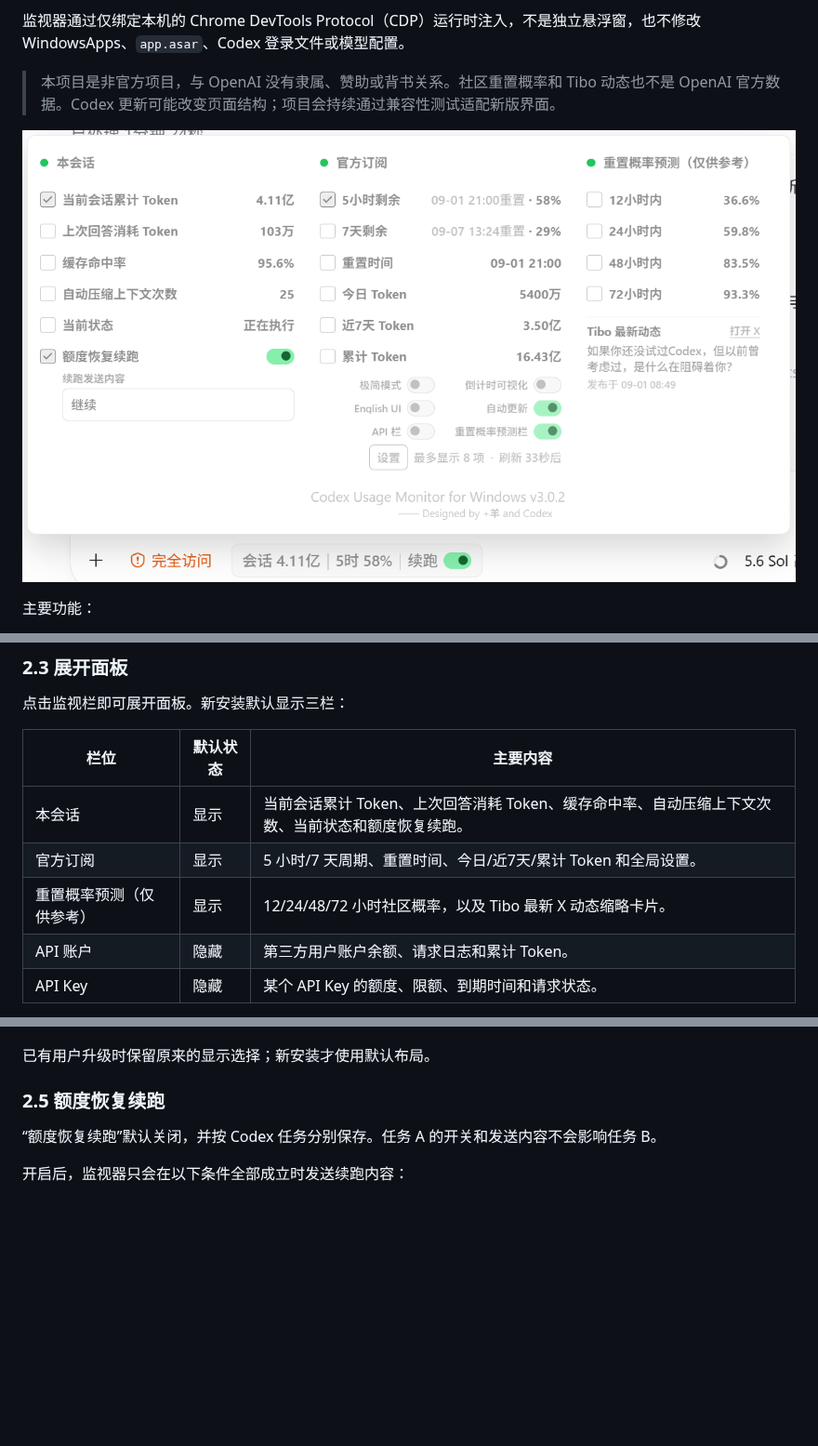
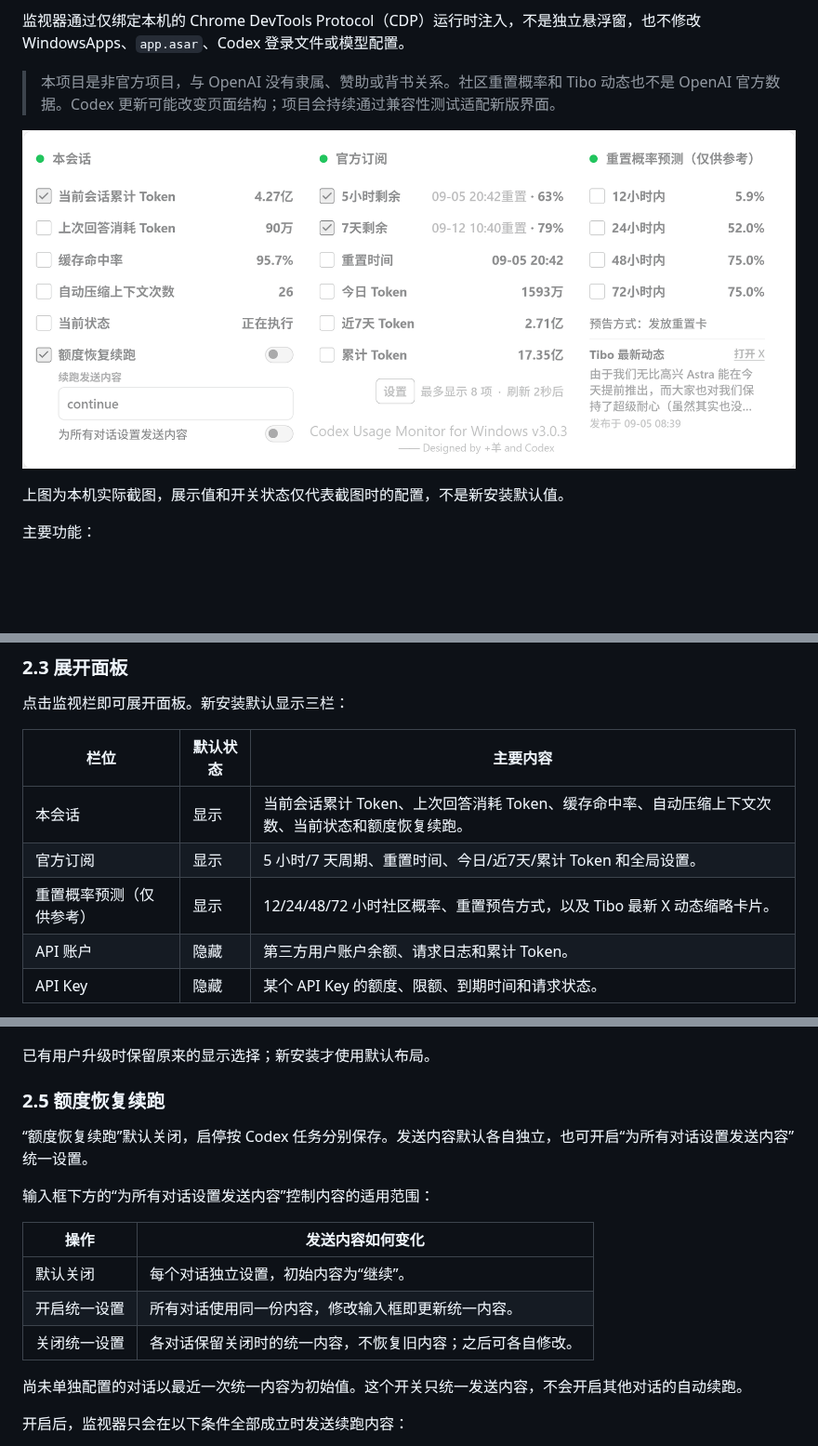
Before and after one commit to JiaYang-BUAA/Codex-Desktop-Usage-Monitor-Windows, a Markdown page: README.md, 3 parts joined by grey strips. Shown at 93% size. Drawn GitHub-style; pictures changed too: docs/images/monitor-expanded.png; blank space fills up the shorter version.

Commit message:
Add shared resume message setting and refresh README screenshot

```diff
--- a/README.md
+++ b/README.md
@@ -11,7 +11,9 @@ Codex Usage Monitor 把官方订阅周期、当前会话 Token、社区重置概
 
 > 本项目是非官方项目，与 OpenAI 没有隶属、赞助或背书关系。社区重置概率和 Tibo 动态也不是 OpenAI 官方数据。Codex 更新可能改变页面结构；项目会持续通过兼容性测试适配新版界面。
 
-![Codex Usage Monitor 展开面板示意图](docs/images/monitor-expanded.png)
+![Codex Usage Monitor 本机展开面板实拍：统一续跑发送内容与重置预告方式](docs/images/monitor-expanded.png)
+
+上图为本机实际截图，展示值和开关状态仅代表截图时的配置，不是新安装默认值。
 
 主要功能：
 
@@ -79,7 +81,7 @@ Codex Usage Monitor 把官方订阅周期、当前会话 Token、社区重置概
 | --- | --- | --- |
 | 本会话 | 显示 | 当前会话累计 Token、上次回答消耗 Token、缓存命中率、自动压缩上下文次数、当前状态和额度恢复续跑。 |
 | 官方订阅 | 显示 | 5 小时/7 天周期、重置时间、今日/近7天/累计 Token 和全局设置。 |
-| 重置概率预测（仅供参考） | 显示 | 12/24/48/72 小时社区概率，以及 Tibo 最新 X 动态缩略卡片。 |
+| 重置概率预测（仅供参考） | 显示 | 12/24/48/72 小时社区概率、重置预告方式，以及 Tibo 最新 X 动态缩略卡片。 |
 | API 账户 | 隐藏 | 第三方用户账户余额、请求日志和累计 Token。 |
 | API Key | 隐藏 | 某个 API Key 的额度、限额、到期时间和请求状态。 |
 
@@ -110,7 +112,17 @@ Codex Usage Monitor 把官方订阅周期、当前会话 Token、社区重置概
 
 ### 2.5 额度恢复续跑
 
-“额度恢复续跑”默认关闭，并按 Codex 任务分别保存。任务 A 的开关和发送内容不会影响任务 B。
+“额度恢复续跑”默认关闭，启停按 Codex 任务分别保存。发送内容默认各自独立，也可开启“为所有对话设置发送内容”统一设置。
+
+输入框下方的“为所有对话设置发送内容”控制内容的适用范围：
+
+| 操作 | 发送内容如何变化 |
+| --- | --- |
+| 默认关闭 | 每个对话独立设置，初始内容为“继续”。 |
+| 开启统一设置 | 所有对话使用同一份内容，修改输入框即更新统一内容。 |
+| 关闭统一设置 | 各对话保留关闭时的统一内容，不恢复旧内容；之后可各自修改。 |
+
+尚未单独配置的对话以最近一次统一内容为初始值。这个开关只统一发送内容，不会开启其他对话的自动续跑。
 
 开启后，监视器只会在以下条件全部成立时发送续跑内容：
 
```
Also changed, not shown: CHANGELOG.md (+4 -0 lines), 7 other files.
